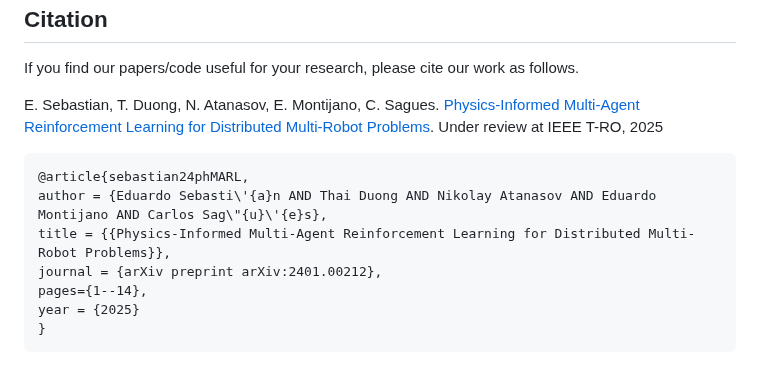
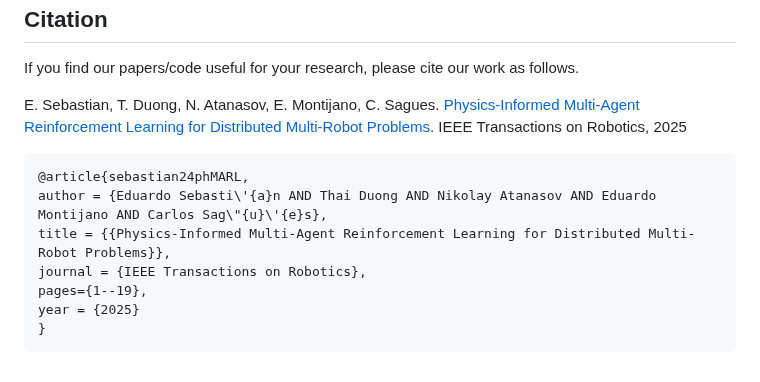
Before and after one commit to EduardoSebastianRodriguez/phMARL, a Markdown page: README.md, the part around the change. Rendered like a GitHub page.

````diff
--- a/README.md
+++ b/README.md
@@ -118,14 +118,14 @@
 ## Citation
 If you find our papers/code useful for your research, please cite our work as follows.
 
-E. Sebastian, T. Duong, N. Atanasov, E. Montijano, C. Sagues. [Physics-Informed Multi-Agent Reinforcement Learning for Distributed Multi-Robot Problems](https://eduardosebastianrodriguez.github.io/phMARL/). Under review at IEEE T-RO, 2025
+E. Sebastian, T. Duong, N. Atanasov, E. Montijano, C. Sagues. [Physics-Informed Multi-Agent Reinforcement Learning for Distributed Multi-Robot Problems](https://eduardosebastianrodriguez.github.io/phMARL/). IEEE Transactions on Robotics, 2025
 
  ```bibtex
 @article{sebastian24phMARL,
 author = {Eduardo Sebasti\'{a}n AND Thai Duong AND Nikolay Atanasov AND Eduardo Montijano AND Carlos Sag\"{u}\'{e}s},
 title = {{Physics-Informed Multi-Agent Reinforcement Learning for Distributed Multi-Robot Problems}},
-journal = {arXiv preprint arXiv:2401.00212},
-pages={1--14},
+journal = {IEEE Transactions on Robotics},
+pages={1--19},
 year = {2025}
 }
 ```
````
